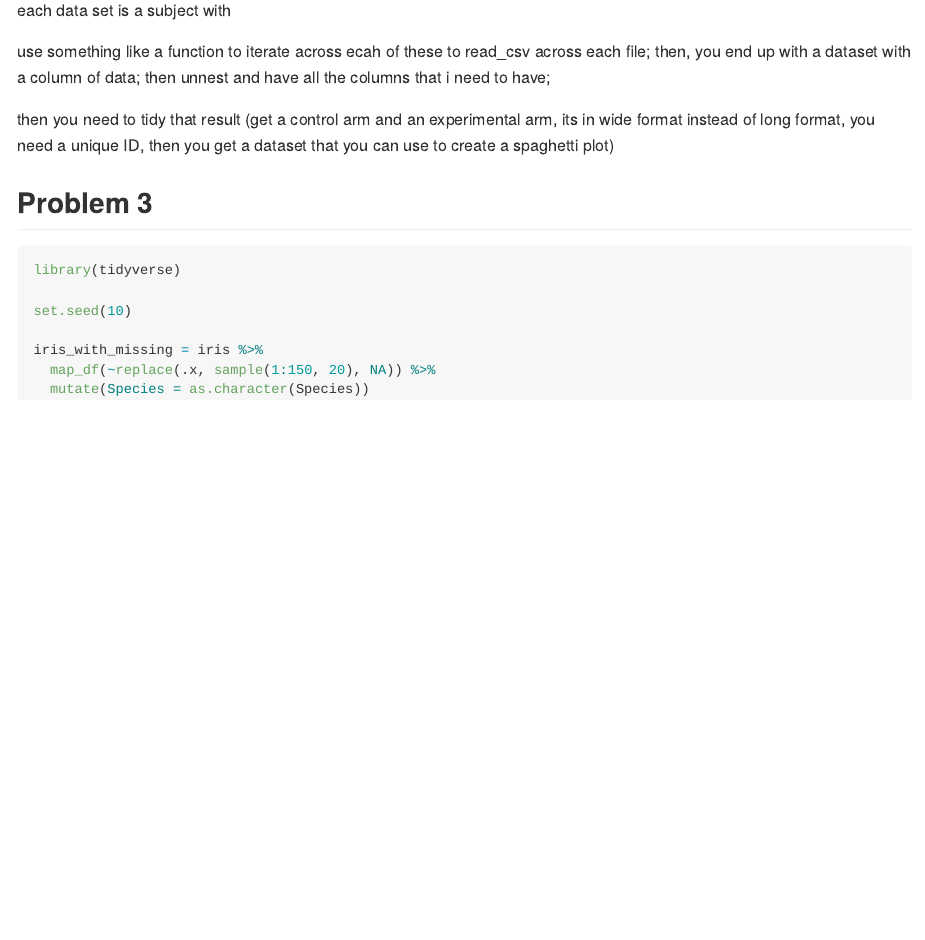
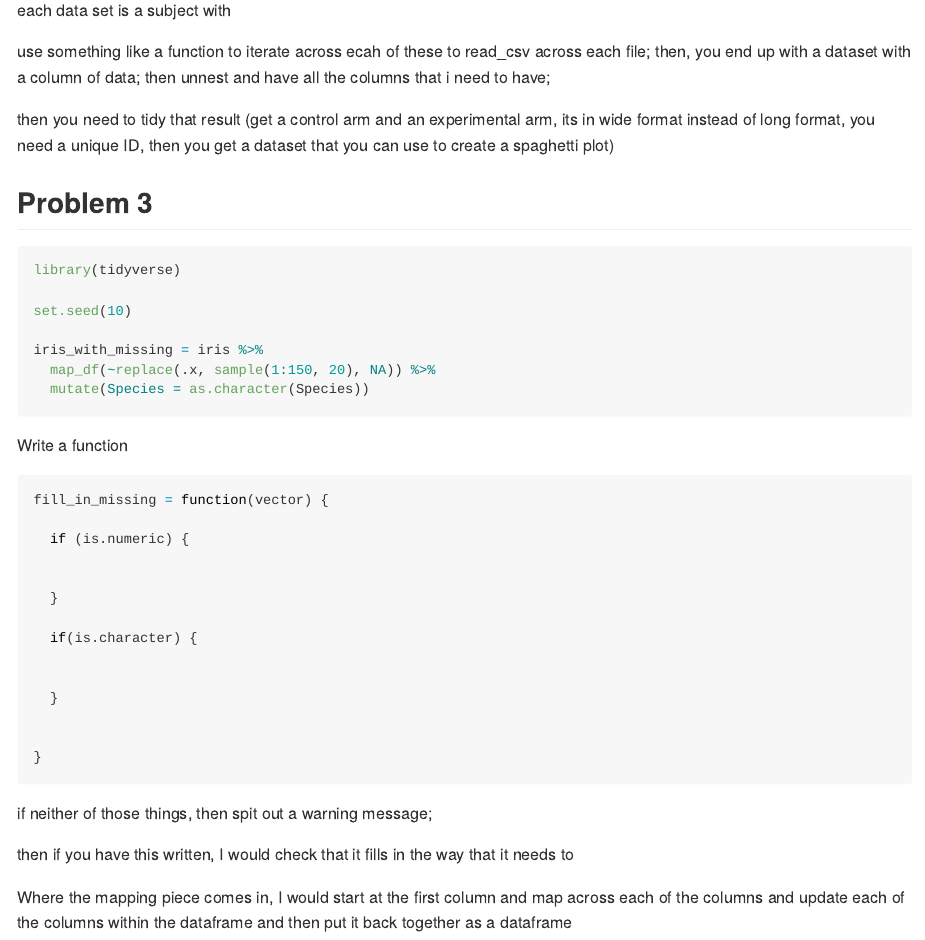
Before and after one commit to cmzettler/p8105_hw5_cz2657, an R Markdown document (p8105_hw5_cz2657.Rmd): the page in a window 1100 px wide, from 4920 px down. The pictures show the output file p8105_hw5_cz2657.md that the author committed with the source, drawn offline in the style of GitHub.

Commit message:
end of office hours

````diff
--- a/p8105_hw5_cz2657.Rmd
+++ b/p8105_hw5_cz2657.Rmd
@@ -151,3 +151,27 @@ iris_with_missing = iris %>%
   map_df(~replace(.x, sample(1:150, 20), NA)) %>%
   mutate(Species = as.character(Species))
 ```
+
+Write a function
+
+```{r}
+fill_in_missing = function(vector) {
+
+  if (is.numeric) {
+
+
+  }
+
+  if(is.character) {
+
+
+  }
+
+
+}
+```
+ if neither of those things, then spit out a warning message;
+
+ then if you have this written, I would check that it fills in the way that it needs to
+
+ Where the mapping piece comes in, I would start at the first column and map across each of the columns and update each of the columns within the dataframe and then put it back together as a dataframe
````
Also changed, not shown: p8105_hw5_cz2657.md.
